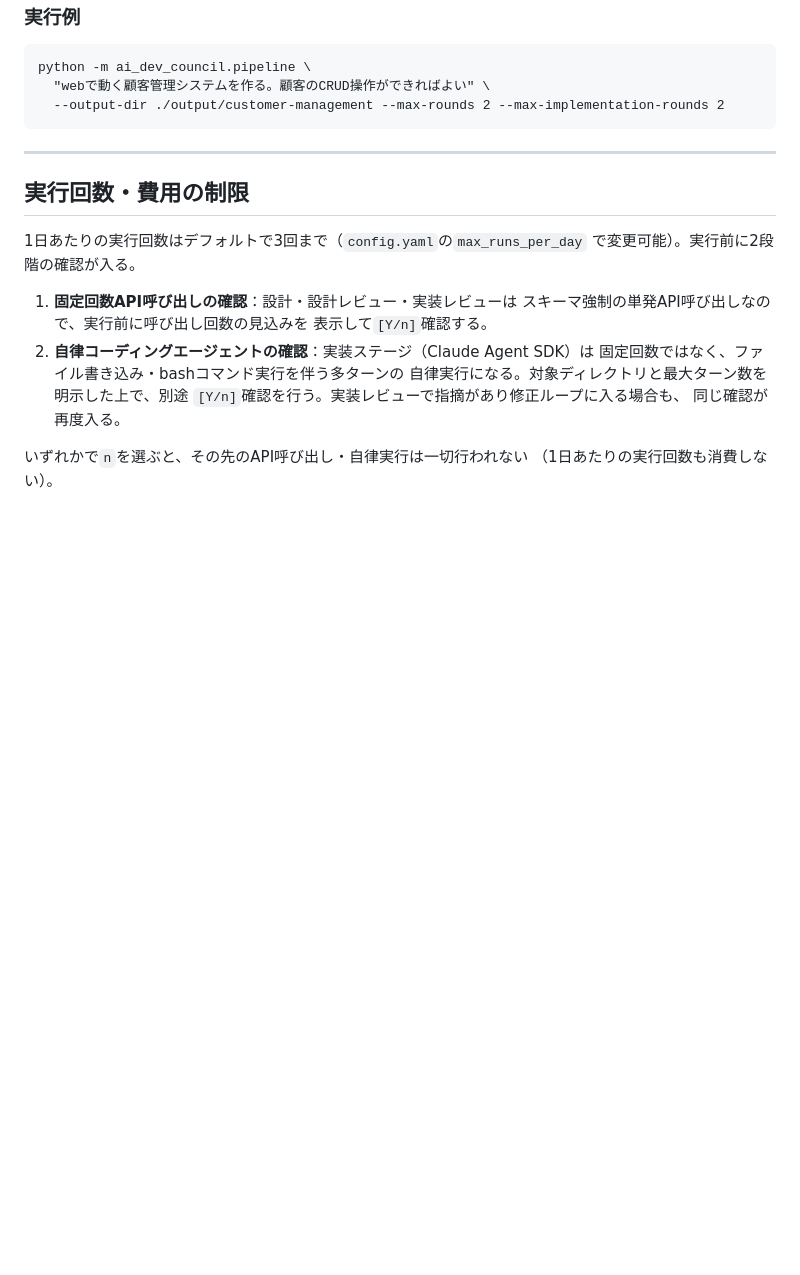
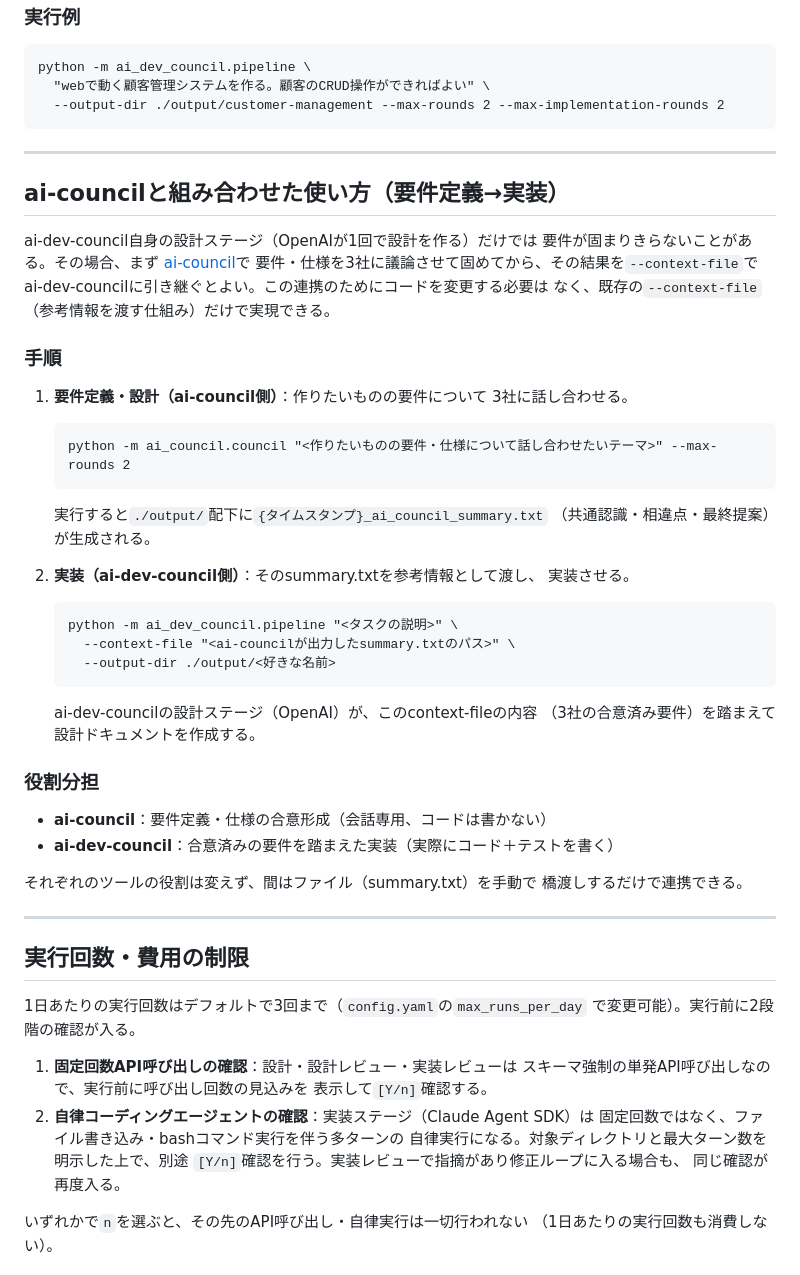
Before and after one commit to momokuomomo-crypto/ai-dev-council, a Markdown page: README.md, the part around the change. Rendered like a GitHub page; blank space fills up the shorter version.

Commit message:
READMEにai-councilと組み合わせた使い方（要件定義→実装）を追加
ai-dev-council自身の設計ステージだけでは要件が固まりきらない場合、
まずai-councilで3社に要件・仕様を議論させ、その結果（summary.txt）を
--context-fileとして引き継いで実装させる連携方法を明記した。
コード変更は不要（既存の--context-fileだけで実現できる）。

````diff
--- a/README.md
+++ b/README.md
@@ -89,6 +89,49 @@ python -m ai_dev_council.pipeline \
 
 ---
 
+## ai-councilと組み合わせた使い方（要件定義→実装）
+
+ai-dev-council自身の設計ステージ（OpenAIが1回で設計を作る）だけでは
+要件が固まりきらないことがある。その場合、まず
+[ai-council](https://github.com/momokuomomo-crypto/ai-council)で
+要件・仕様を3社に議論させて固めてから、その結果を`--context-file`で
+ai-dev-councilに引き継ぐとよい。この連携のためにコードを変更する必要は
+なく、既存の`--context-file`（参考情報を渡す仕組み）だけで実現できる。
+
+### 手順
+
+1. **要件定義・設計（ai-council側）**：作りたいものの要件について
+   3社に話し合わせる。
+
+   ```
+   python -m ai_council.council "<作りたいものの要件・仕様について話し合わせたいテーマ>" --max-rounds 2
+   ```
+
+   実行すると`./output/`配下に`{タイムスタンプ}_ai_council_summary.txt`
+   （共通認識・相違点・最終提案）が生成される。
+
+2. **実装（ai-dev-council側）**：そのsummary.txtを参考情報として渡し、
+   実装させる。
+
+   ```
+   python -m ai_dev_council.pipeline "<タスクの説明>" \
+     --context-file "<ai-councilが出力したsummary.txtのパス>" \
+     --output-dir ./output/<好きな名前>
+   ```
+
+   ai-dev-councilの設計ステージ（OpenAI）が、このcontext-fileの内容
+   （3社の合意済み要件）を踏まえて設計ドキュメントを作成する。
+
+### 役割分担
+
+- **ai-council**：要件定義・仕様の合意形成（会話専用、コードは書かない）
+- **ai-dev-council**：合意済みの要件を踏まえた実装（実際にコード＋テストを書く）
+
+それぞれのツールの役割は変えず、間はファイル（summary.txt）を手動で
+橋渡しするだけで連携できる。
+
+---
+
 ## 実行回数・費用の制限
 
 1日あたりの実行回数はデフォルトで3回まで（`config.yaml`の`max_runs_per_day`
````
